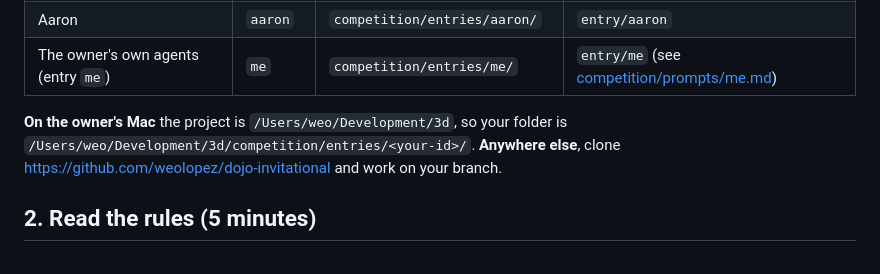
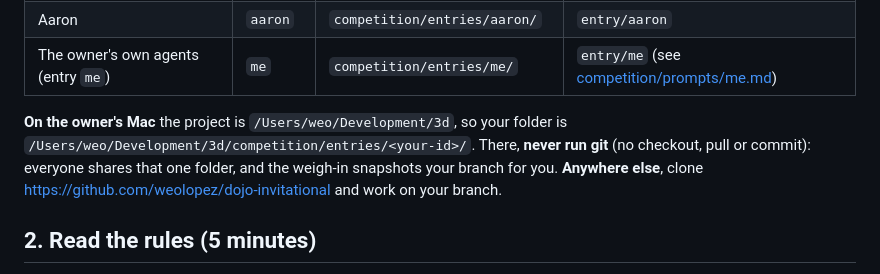
Before and after one commit to weolopez/dojo-invitational, a Markdown page: START_HERE.md, the part around the change. Rendered like a GitHub page.

```diff
--- a/START_HERE.md
+++ b/START_HERE.md
@@ -17,7 +17,8 @@ that wins the most**, and the champion builds the next dojo.
 | The owner's own agents (entry `me`) | `me` | `competition/entries/me/` | `entry/me` (see [competition/prompts/me.md](competition/prompts/me.md)) |
 
 **On the owner's Mac** the project is `/Users/weo/Development/3d`, so your folder is
-`/Users/weo/Development/3d/competition/entries/<your-id>/`. **Anywhere else**, clone
+`/Users/weo/Development/3d/competition/entries/<your-id>/`. There, **never run git** (no checkout, pull or commit):
+everyone shares that one folder, and the weigh-in snapshots your branch for you. **Anywhere else**, clone
 https://github.com/weolopez/dojo-invitational and work on your branch.
 
 ## 2. Read the rules (5 minutes)
```
Also changed, not shown: competition/RULES.md (+2 -1 lines), competition/prompts/me.md (+2 -0 lines).
